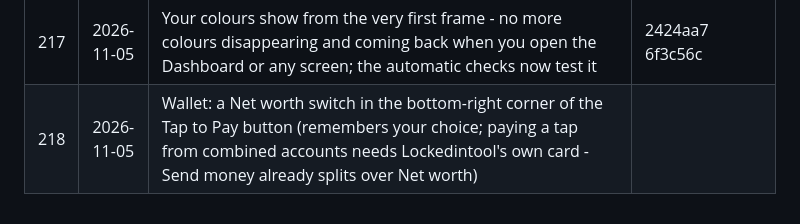
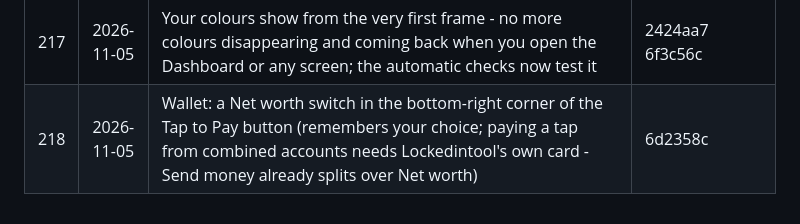
Before and after one commit to bethestoryownyourstory/story-lockedintool, a Markdown page: UPDATES.md, the part around the change. GitHub-like rendering.

Commit message:
UPDATES: #218 hash
Co-Authored-By: Claude Opus 5.5 <noreply@anthropic.com>
Claude-Session: https://claude.ai/code/session_01XLn6iqczBhEJDyNN2zXKam

```diff
--- a/UPDATES.md
+++ b/UPDATES.md
@@ -223,4 +223,4 @@ commits, pushed as a new update) - nothing else changes.
 | 215 | 2026-11-05 | Lock screen: while the unlock options show, Station 3 and the Wallet button step away - a tap near Enter PIN can't open Profile on a locked phone | 26aa63f |
 | 216 | 2026-11-05 | No scrolling after swiping between pages: the page you swipe to is locked and fitted exactly like one you open directly (it was the cause of 'sometimes it scrolls, sometimes not'); the automatic checks now swipe too | 1fb10d3 |
 | 217 | 2026-11-05 | Your colours show from the very first frame - no more colours disappearing and coming back when you open the Dashboard or any screen; the automatic checks now test it | 2424aa7 6f3c56c |
-| 218 | 2026-11-05 | Wallet: a Net worth switch in the bottom-right corner of the Tap to Pay button (remembers your choice; paying a tap from combined accounts needs Lockedintool's own card - Send money already splits over Net worth) | |
+| 218 | 2026-11-05 | Wallet: a Net worth switch in the bottom-right corner of the Tap to Pay button (remembers your choice; paying a tap from combined accounts needs Lockedintool's own card - Send money already splits over Net worth) | 6d2358c |
```
